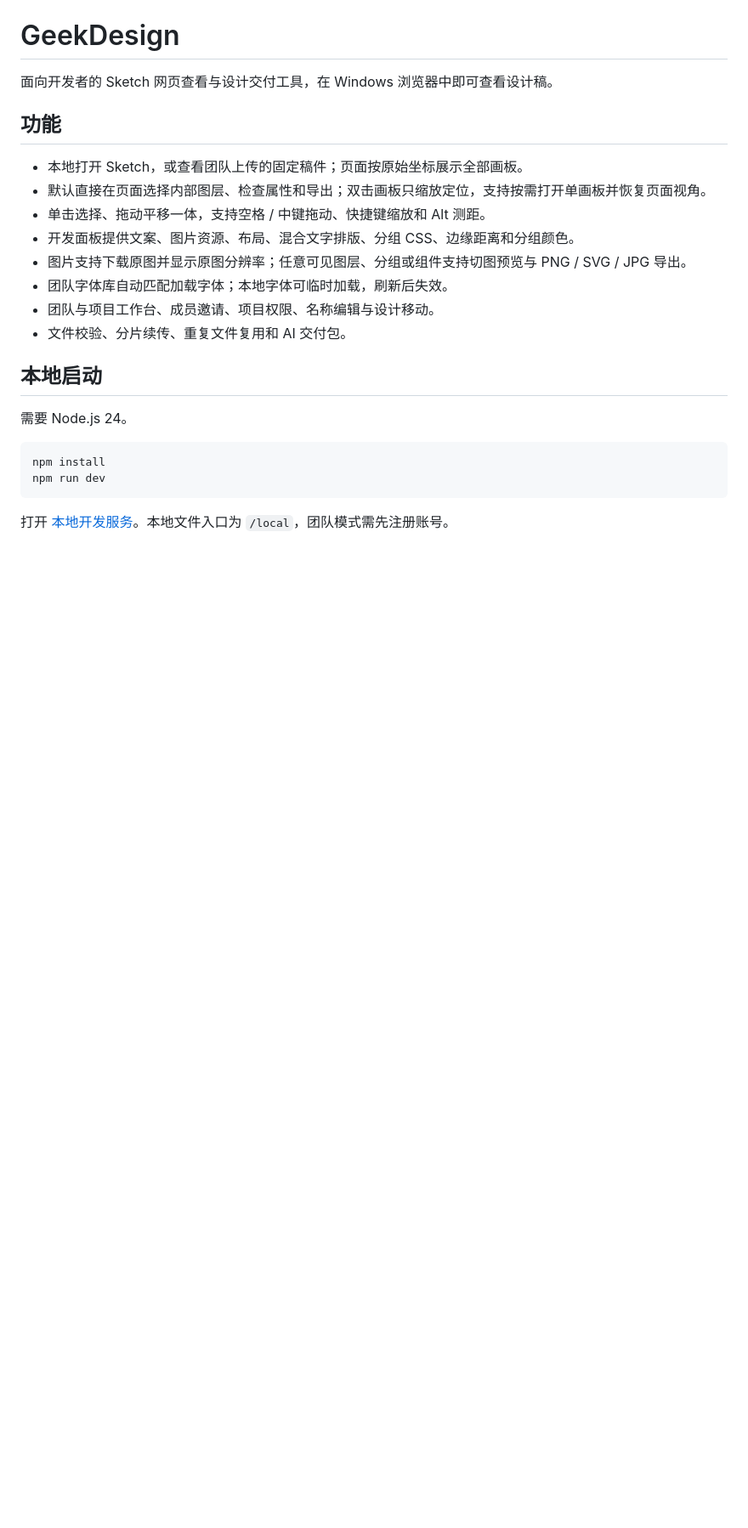
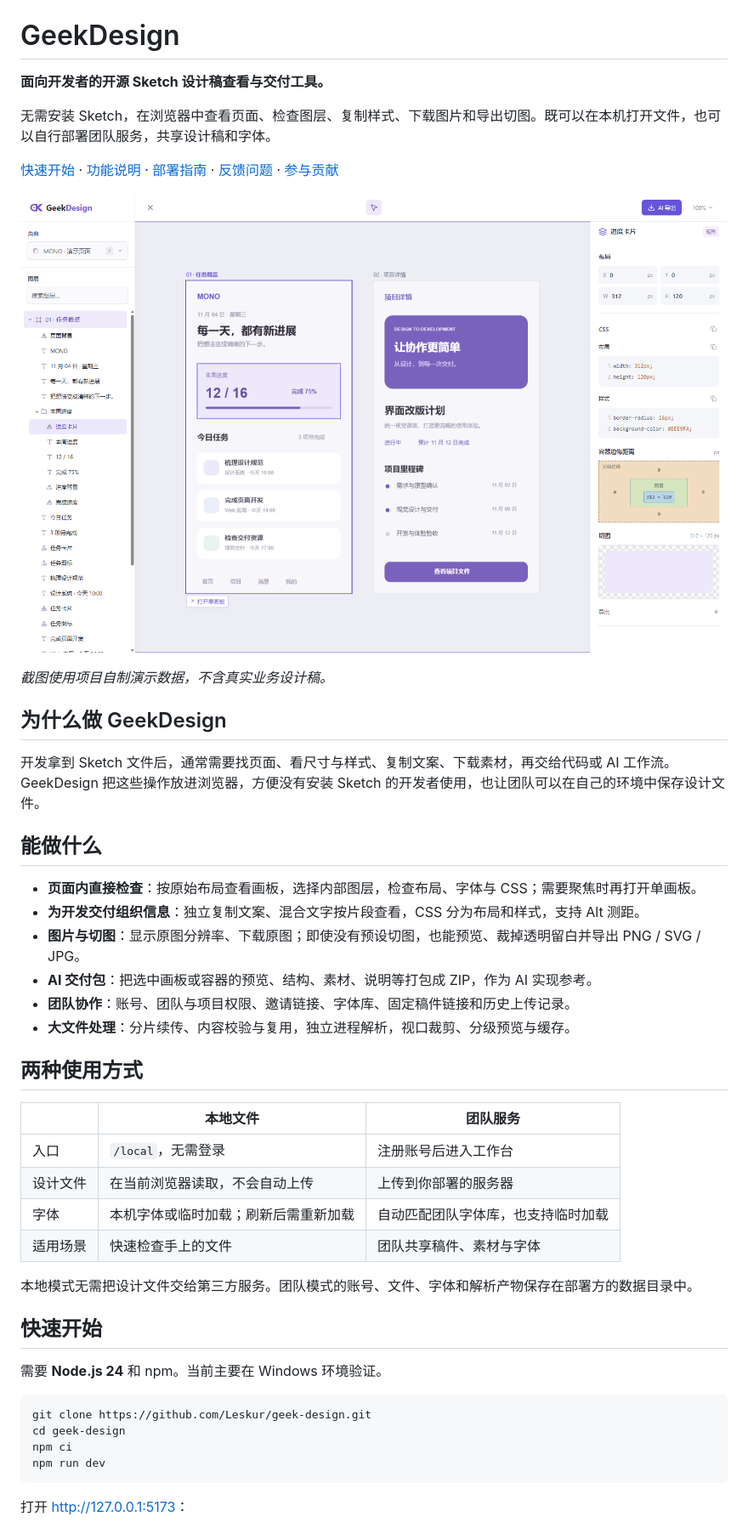
Before and after one commit to Leskur/geek-design, a Markdown page: README.md, the part around one of its changes. Shown at 85% size. GitHub-like rendering; pictures changed too: docs/screenshots/open-source-viewer.png (added); blank space fills up the shorter version.

Commit message:
docs: prepare open source documentation and MIT license

````diff
--- a/README.md
+++ b/README.md
@@ -1,26 +5,49 @@
 # GeekDesign
 
-面向开发者的 Sketch 网页查看与设计交付工具，在 Windows 浏览器中即可查看设计稿。
+**面向开发者的开源 Sketch 设计稿查看与交付工具。**
 
-## 功能
+无需安装 Sketch，在浏览器中查看页面、检查图层、复制样式、下载图片和导出切图。既可以在本机打开文件，也可以自行部署团队服务，共享设计稿和字体。
 
-- 本地打开 Sketch，或查看团队上传的固定稿件；页面按原始坐标展示全部画板。
-- 默认直接在页面选择内部图层、检查属性和导出；双击画板只缩放定位，支持按需打开单画板并恢复页面视角。
-- 单击选择、拖动平移一体，支持空格 / 中键拖动、快捷键缩放和 Alt 测距。
-- 开发面板提供文案、图片资源、布局、混合文字排版、分组 CSS、边缘距离和分组颜色。
-- 图片支持下载原图并显示原图分辨率；任意可见图层、分组或组件支持切图预览与 PNG / SVG / JPG 导出。
-- 团队字体库自动匹配加载字体；本地字体可临时加载，刷新后失效。
-- 团队与项目工作台、成员邀请、项目权限、名称编辑与设计移动。
-- 文件校验、分片续传、重复文件复用和 AI 交付包。
+[快速开始](#快速开始) · [功能说明](docs/developer-inspector.md) · [部署指南](docs/local-deployment.md) · [反馈问题](https://github.com/Leskur/geek-design/issues) · [参与贡献](CONTRIBUTING.md)
 
-## 本地启动
+![GeekDesign 页面查看与开发检查面板](docs/screenshots/open-source-viewer.png)
 
-需要 Node.js 24。
+*截图使用项目自制演示数据，不含真实业务设计稿。*
+
+## 为什么做 GeekDesign
+
+开发拿到 Sketch 文件后，通常需要找页面、看尺寸与样式、复制文案、下载素材，再交给代码或 AI 工作流。GeekDesign 把这些操作放进浏览器，方便没有安装 Sketch 的开发者使用，也让团队可以在自己的环境中保存设计文件。
+
+## 能做什么
+
+- **页面内直接检查**：按原始布局查看画板，选择内部图层，检查布局、字体与 CSS；需要聚焦时再打开单画板。
+- **为开发交付组织信息**：独立复制文案、混合文字按片段查看，CSS 分为布局和样式，支持 Alt 测距。
+- **图片与切图**：显示原图分辨率、下载原图；即使没有预设切图，也能预览、裁掉透明留白并导出 PNG / SVG / JPG。
+- **AI 交付包**：把选中画板或容器的预览、结构、素材、说明等打包成 ZIP，作为 AI 实现参考。
+- **团队协作**：账号、团队与项目权限、邀请链接、字体库、固定稿件链接和历史上传记录。
+- **大文件处理**：分片续传、内容校验与复用，独立进程解析，视口裁剪、分级预览与缓存。
+
+## 两种使用方式
+
+| | 本地文件 | 团队服务 |
+| --- | --- | --- |
+| 入口 | `/local`，无需登录 | 注册账号后进入工作台 |
+| 设计文件 | 在当前浏览器读取，不会自动上传 | 上传到你部署的服务器 |
+| 字体 | 本机字体或临时加载；刷新后需重新加载 | 自动匹配团队字体库，也支持临时加载 |
+| 适用场景 | 快速检查手上的文件 | 团队共享稿件、素材与字体 |
+
+本地模式无需把设计文件交给第三方服务。团队模式的账号、文件、字体和解析产物保存在部署方的数据目录中。
+
+## 快速开始
+
+需要 **Node.js 24** 和 npm。当前主要在 Windows 环境验证。
 
 ```sh
-npm install
+git clone https://github.com/Leskur/geek-design.git
+cd geek-design
+npm ci
 npm run dev
 ```
 
-打开 [本地开发服务](http://127.0.0.1:5173)。本地文件入口为 `/local`，团队模式需先注册账号。
+打开 [http://127.0.0.1:5173](http://127.0.0.1:5173)：
 
````
Also changed, not shown: other parts of README.md (+50 -18 lines), .github/ISSUE_TEMPLATE/bug_report.md (added, +33 -0 lines), .github/ISSUE_TEMPLATE/feature_request.md (added, +21 -0 lines), .github/ISSUE_TEMPLATE/rendering_issue.md (added, +33 -0 lines), .github/ISSUE_TEMPLATE/security_report.md (added, +24 -0 lines), .github/pull_request_template.md (added, +21 -0 lines), CONTRIBUTING.md (added, +73 -0 lines), SECURITY.md (added, +25 -0 lines), docs/README.md (added, +22 -0 lines), 4 other files.
